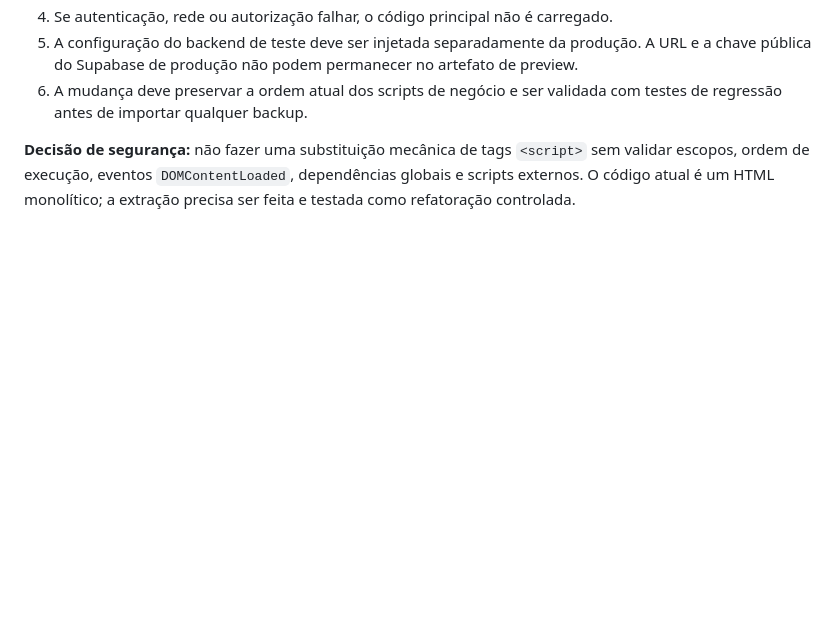
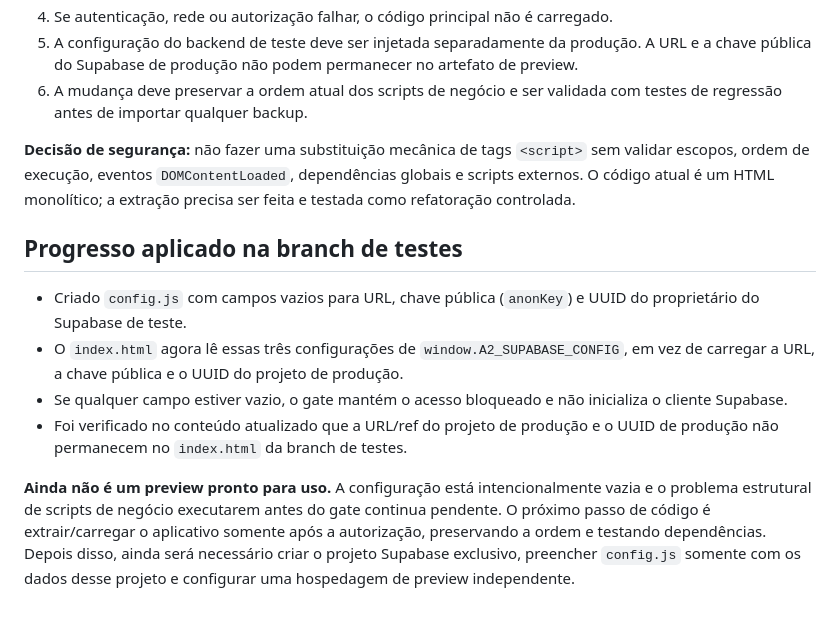
Before and after one commit to andreyorodrigues-sys/A2-Gestao, a Markdown page: docs/test-environment.md, the part around the change. Rendered like a GitHub page; blank space fills up the shorter version.

Commit message:
Registra isolamento da configuração Supabase na branch de testes

```diff
--- a/docs/test-environment.md
+++ b/docs/test-environment.md
@@ -63,3 +63,13 @@ A refatoração deve transformar o gate em ponto único de entrada:
 6. A mudança deve preservar a ordem atual dos scripts de negócio e ser validada com testes de regressão antes de importar qualquer backup.
 
 **Decisão de segurança:** não fazer uma substituição mecânica de tags `<script>` sem validar escopos, ordem de execução, eventos `DOMContentLoaded`, dependências globais e scripts externos. O código atual é um HTML monolítico; a extração precisa ser feita e testada como refatoração controlada.
+
+
+## Progresso aplicado na branch de testes
+
+- Criado `config.js` com campos vazios para URL, chave pública (`anonKey`) e UUID do proprietário do Supabase de teste.
+- O `index.html` agora lê essas três configurações de `window.A2_SUPABASE_CONFIG`, em vez de carregar a URL, a chave pública e o UUID do projeto de produção.
+- Se qualquer campo estiver vazio, o gate mantém o acesso bloqueado e não inicializa o cliente Supabase.
+- Foi verificado no conteúdo atualizado que a URL/ref do projeto de produção e o UUID de produção não permanecem no `index.html` da branch de testes.
+
+**Ainda não é um preview pronto para uso.** A configuração está intencionalmente vazia e o problema estrutural de scripts de negócio executarem antes do gate continua pendente. O próximo passo de código é extrair/carregar o aplicativo somente após a autorização, preservando a ordem e testando dependências. Depois disso, ainda será necessário criar o projeto Supabase exclusivo, preencher `config.js` somente com os dados desse projeto e configurar uma hospedagem de preview independente.
```
